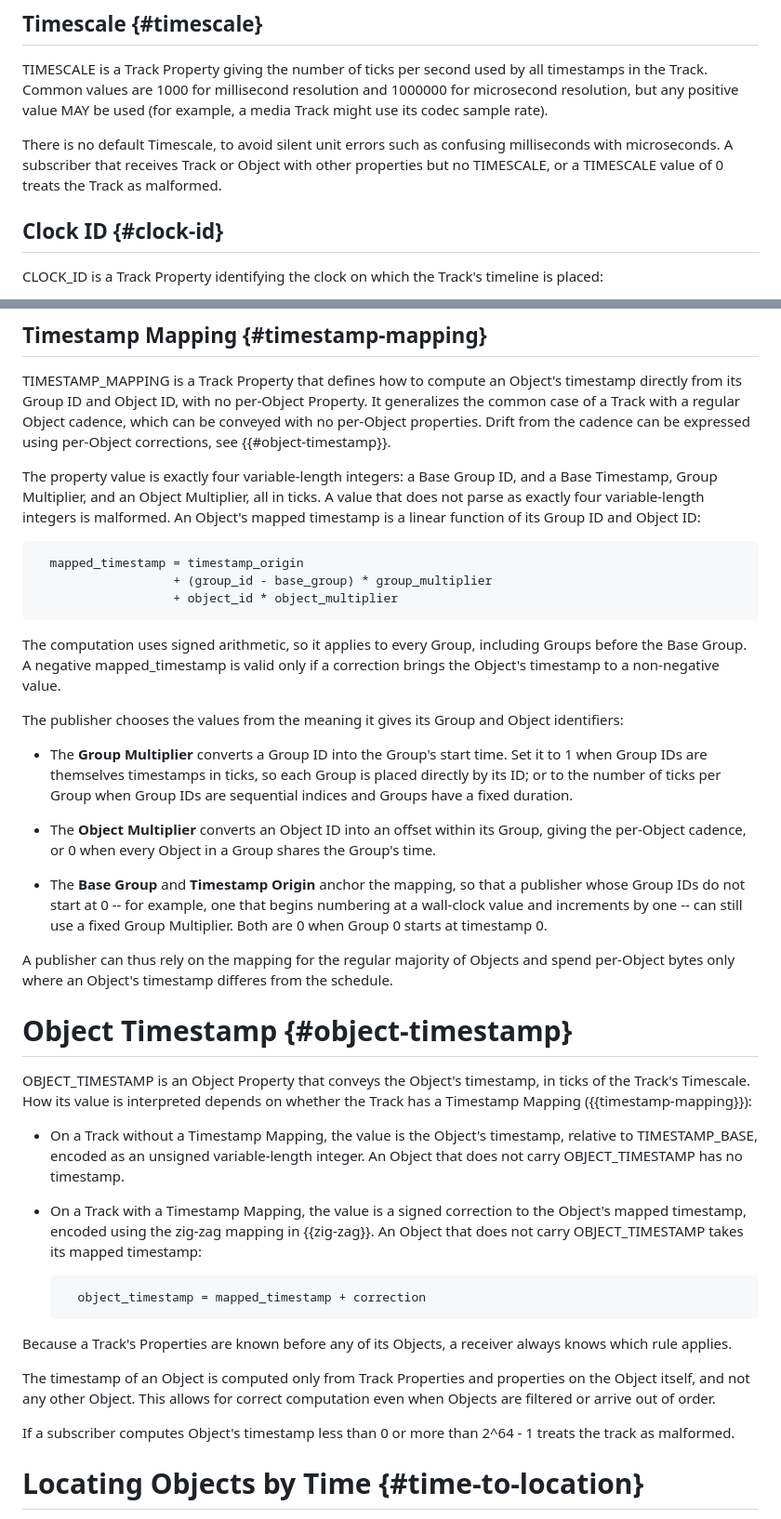
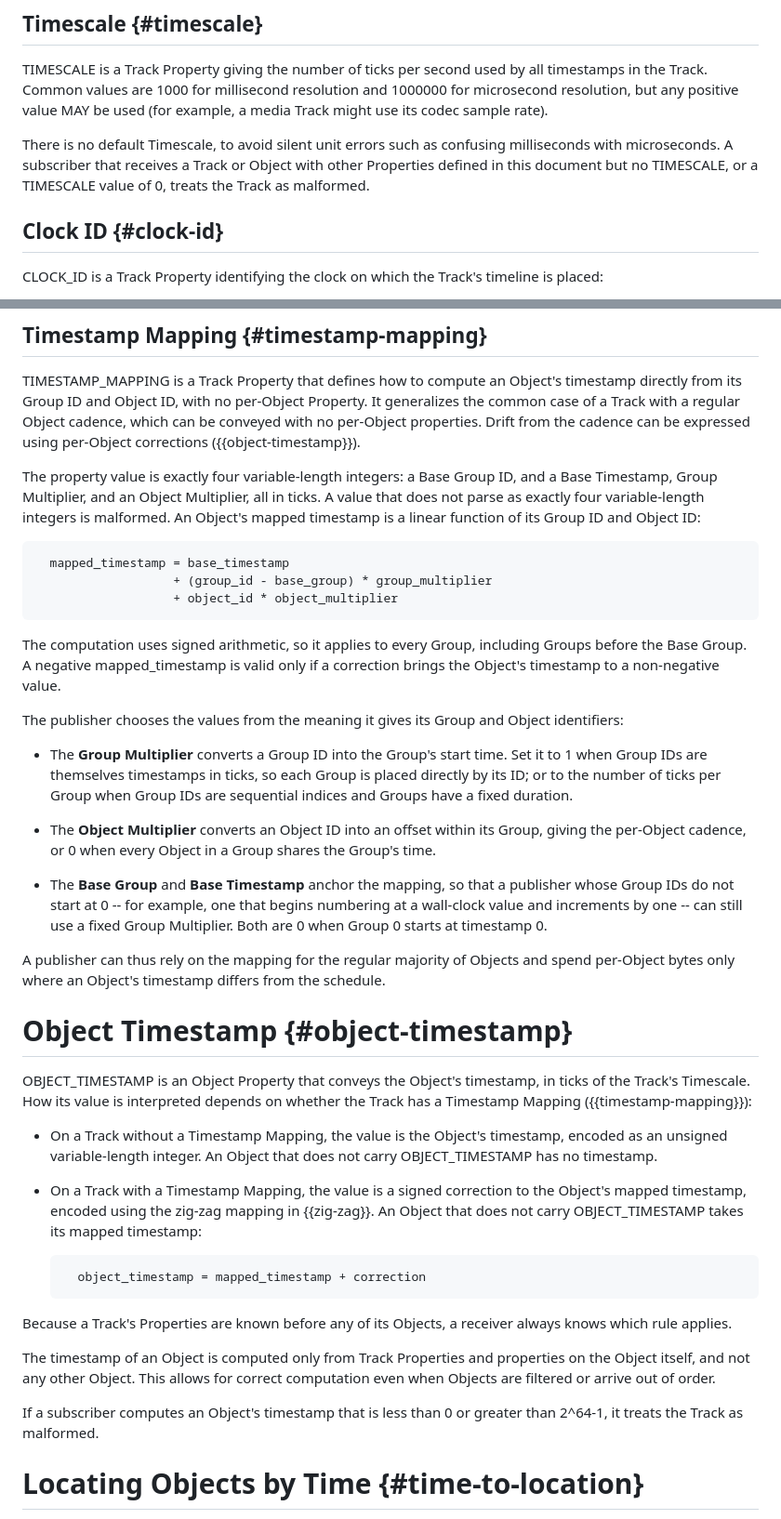
Before and after one commit to afrind/draft-frindell-moq-timestamp, a Markdown page: draft-frindell-moq-timestamp.md, 2 parts joined by grey strips. Shown at 93% size. Drawn GitHub-style.

Commit message:
Fix build, restore base_timestamp in mapping, fix typos

```diff
--- a/draft-frindell-moq-timestamp.md
+++ b/draft-frindell-moq-timestamp.md
@@ -161,9 +161,9 @@ timestamps in the Track.  Common values are 1000 for millisecond resolution and
 example, a media Track might use its codec sample rate).
 
 There is no default Timescale, to avoid silent unit errors such as confusing
-milliseconds with microseconds.  A subscriber that receives Track or Object with
-other properties but no TIMESCALE, or a TIMESCALE value of 0 treats the Track as
-malformed.
+milliseconds with microseconds.  A subscriber that receives a Track or Object
+with other Properties defined in this document but no TIMESCALE, or a TIMESCALE
+value of 0, treats the Track as malformed.
 
 ## Clock ID {#clock-id}
 
@@ -215,7 +215,7 @@ TIMESTAMP_MAPPING is a Track Property that defines how to compute an Object's
 timestamp directly from its Group ID and Object ID, with no per-Object Property.
 It generalizes the common case of a Track with a regular Object cadence, which
 can be conveyed with no per-Object properties.  Drift from the cadence can be
-expressed using per-Object corrections, see {{#object-timestamp}}.
+expressed using per-Object corrections ({{object-timestamp}}).
 
 The property value is exactly four variable-length integers: a Base Group ID,
 and a Base Timestamp, Group Multiplier, and an Object Multiplier, all in ticks.
@@ -224,7 +224,7 @@ malformed.  An Object's mapped timestamp is a linear function of its Group ID
 and Object ID:
 
 ~~~
-  mapped_timestamp = timestamp_origin
+  mapped_timestamp = base_timestamp
                    + (group_id - base_group) * group_multiplier
                    + object_id * object_multiplier
 ~~~
@@ -245,13 +245,14 @@ identifiers:
   Group, giving the per-Object cadence, or 0 when every Object in a Group shares
   the Group's time.
 
-* The **Base Group** and **Timestamp Origin** anchor the mapping, so that a
+* The **Base Group** and **Base Timestamp** anchor the mapping, so that a
   publisher whose Group IDs do not start at 0 -- for example, one that begins
   numbering at a wall-clock value and increments by one -- can still use a fixed
   Group Multiplier.  Both are 0 when Group 0 starts at timestamp 0.
 
 A publisher can thus rely on the mapping for the regular majority of Objects and
-spend per-Object bytes only where an Object's timestamp differes from the schedule.
+spend per-Object bytes only where an Object's timestamp differs from the
+schedule.
 
 # Object Timestamp {#object-timestamp}
 
@@ -260,8 +261,8 @@ ticks of the Track's Timescale.  How its value is interpreted depends on whether
 the Track has a Timestamp Mapping ({{timestamp-mapping}}):
 
 * On a Track without a Timestamp Mapping, the value is the Object's timestamp,
-  relative to TIMESTAMP_BASE, encoded as an unsigned variable-length integer.  An
-  Object that does not carry OBJECT_TIMESTAMP has no timestamp.
+  encoded as an unsigned variable-length integer.  An Object that does not carry
+  OBJECT_TIMESTAMP has no timestamp.
 
 * On a Track with a Timestamp Mapping, the value is a signed correction to the
   Object's mapped timestamp, encoded using the zig-zag mapping in
@@ -279,8 +280,8 @@ The timestamp of an Object is computed only from Track Properties and
 properties on the Object itself, and not any other Object.  This allows for
 correct computation even when Objects are filtered or arrive out of order.
 
-If a subscriber computes Object's timestamp less than 0 or more than 2^64 - 1
-treats the track as malformed.
+If a subscriber computes an Object's timestamp that is less than 0 or greater
+than 2^64-1, it treats the Track as malformed.
 
 # Locating Objects by Time {#time-to-location}
 
```
Also changed, not shown: other parts of draft-frindell-moq-timestamp.md (+10 -9 lines).
